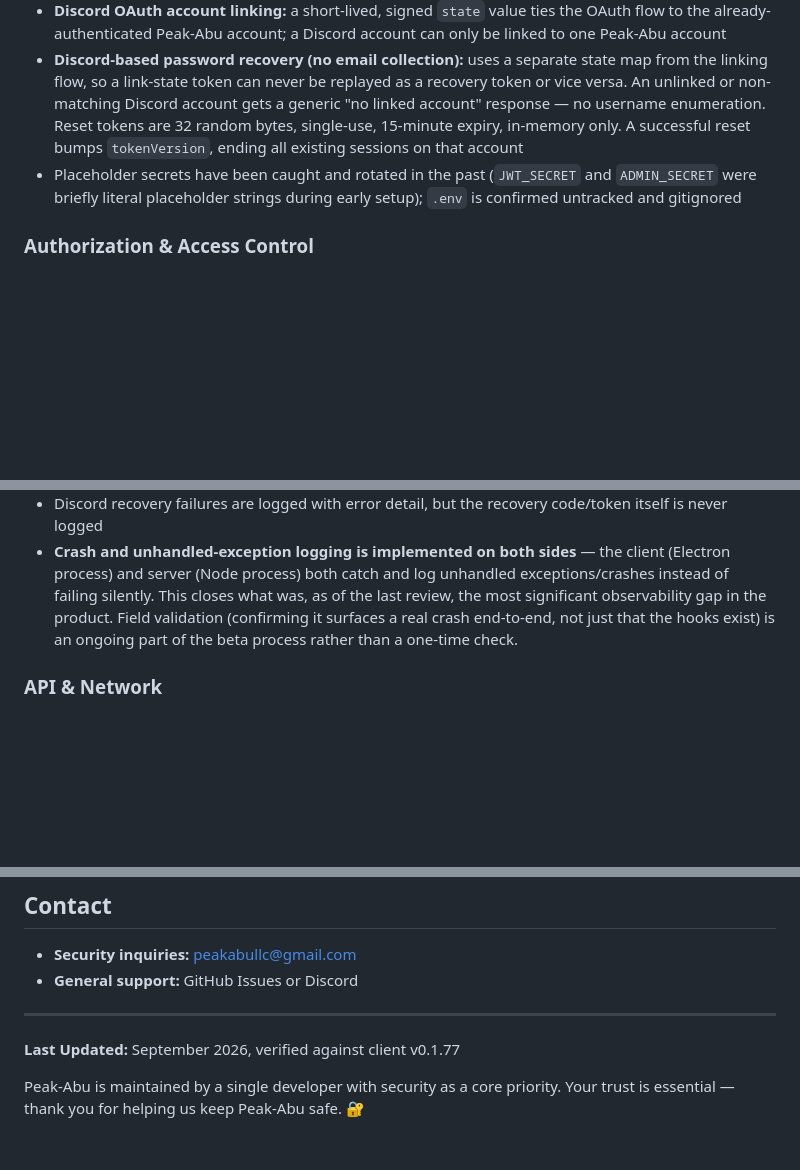
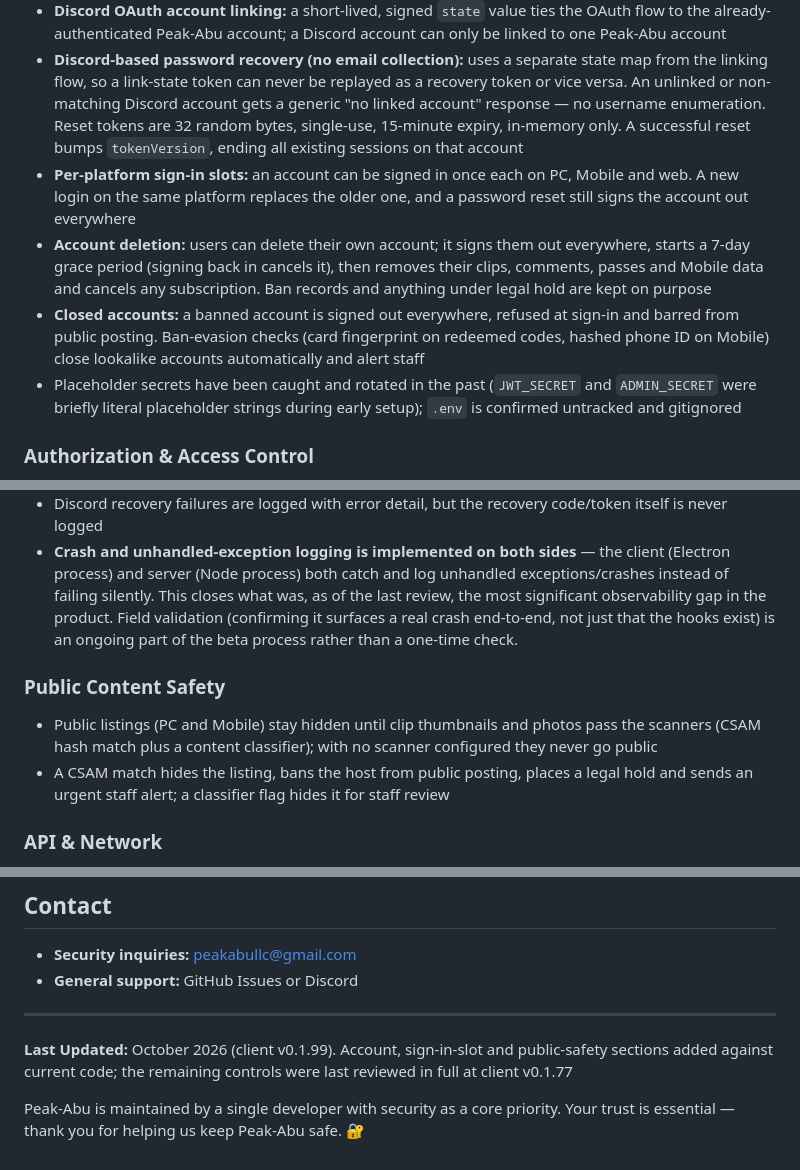
Before and after one commit to nemeancreates/apex-highlights, a Markdown page: SECURITY.md, 3 parts joined by grey strips. Rendered like a GitHub page; blank space fills up the shorter version.

```diff
--- a/SECURITY.md
+++ b/SECURITY.md
@@ -43,6 +43,9 @@ We will:
 - The public web player (viewing a shared session by code) requires no login at all, by design. Account-gated actions — uploads, exports, AI Reel, admin routes — go through JWT bearer tokens verified by middleware on both HTTP requests and the Socket.IO handshake
 - **Discord OAuth account linking:** a short-lived, signed `state` value ties the OAuth flow to the already-authenticated Peak-Abu account; a Discord account can only be linked to one Peak-Abu account
 - **Discord-based password recovery (no email collection):** uses a separate state map from the linking flow, so a link-state token can never be replayed as a recovery token or vice versa. An unlinked or non-matching Discord account gets a generic "no linked account" response — no username enumeration. Reset tokens are 32 random bytes, single-use, 15-minute expiry, in-memory only. A successful reset bumps `tokenVersion`, ending all existing sessions on that account
+- **Per-platform sign-in slots:** an account can be signed in once each on PC, Mobile and web. A new login on the same platform replaces the older one, and a password reset still signs the account out everywhere
+- **Account deletion:** users can delete their own account; it signs them out everywhere, starts a 7-day grace period (signing back in cancels it), then removes their clips, comments, passes and Mobile data and cancels any subscription. Ban records and anything under legal hold are kept on purpose
+- **Closed accounts:** a banned account is signed out everywhere, refused at sign-in and barred from public posting. Ban-evasion checks (card fingerprint on redeemed codes, hashed phone ID on Mobile) close lookalike accounts automatically and alert staff
 - Placeholder secrets have been caught and rotated in the past (`JWT_SECRET` and `ADMIN_SECRET` were briefly literal placeholder strings during early setup); `.env` is confirmed untracked and gitignored
 
 ### Authorization & Access Control
@@ -87,6 +90,10 @@ We will:
 - A separate bandwidth alert flags any single account pushing more than 500GB in a calendar month, so outliers get caught before they skew cost projections
 - Discord recovery failures are logged with error detail, but the recovery code/token itself is never logged
 - **Crash and unhandled-exception logging is implemented on both sides** — the client (Electron process) and server (Node process) both catch and log unhandled exceptions/crashes instead of failing silently. This closes what was, as of the last review, the most significant observability gap in the product. Field validation (confirming it surfaces a real crash end-to-end, not just that the hooks exist) is an ongoing part of the beta process rather than a one-time check.
+
+### Public Content Safety
+- Public listings (PC and Mobile) stay hidden until clip thumbnails and photos pass the scanners (CSAM hash match plus a content classifier); with no scanner configured they never go public
+- A CSAM match hides the listing, bans the host from public posting, places a legal hold and sends an urgent staff alert; a classifier flag hides it for staff review
 
 ### API & Network
 - REST endpoints require a valid JWT; Socket.IO connections are authenticated during the handshake
@@ -210,6 +217,6 @@ Peak-Abu is designed with OWASP Top 10 and Microsoft SDL categories in mind. Mar
 
 ---
 
-**Last Updated:** September 2026, verified against client v0.1.77
+**Last Updated:** October 2026 (client v0.1.99). Account, sign-in-slot and public-safety sections added against current code; the remaining controls were last reviewed in full at client v0.1.77
 
 Peak-Abu is maintained by a single developer with security as a core priority. Your trust is essential — thank you for helping us keep Peak-Abu safe. 🔐
```
Also changed, not shown: README.md (+10 -3 lines).
